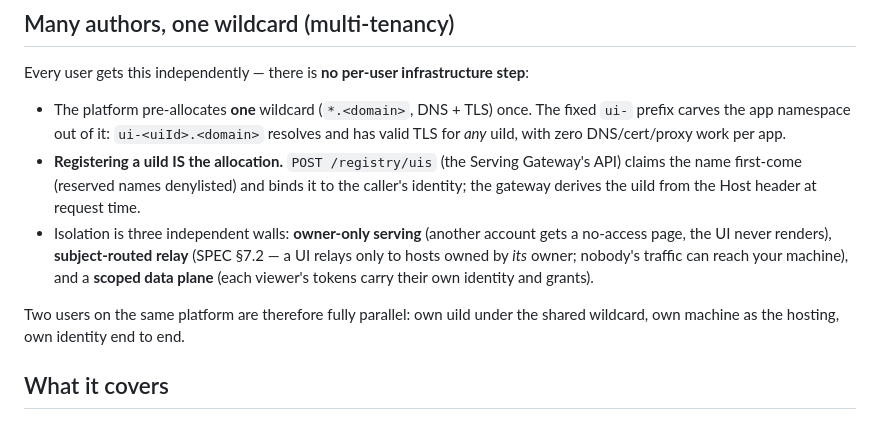
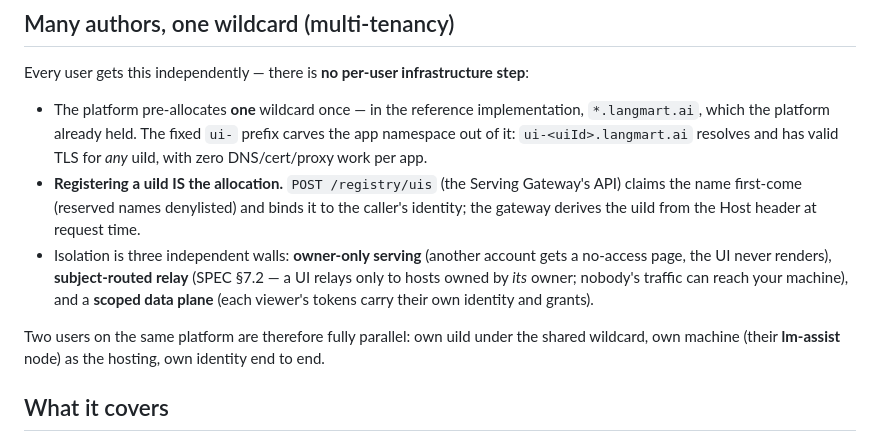
Before and after one commit to langmartai/agentic-ui-spec, a Markdown page: README.md, the part around the change. Rendered like a GitHub page.

Commit message:
docs: multi-tenancy examples use langmart.ai + lm-assist concretely
Co-Authored-By: Claude <noreply@anthropic.com>

```diff
--- a/README.md
+++ b/README.md
@@ -63,9 +63,10 @@ back. [GUIDE.md §5](GUIDE.md) annotates every region of the page.
 
 Every user gets this independently — there is **no per-user infrastructure step**:
 
-- The platform pre-allocates **one** wildcard (`*.<domain>`, DNS + TLS) once. The fixed
-  `ui-` prefix carves the app namespace out of it: `ui-<uiId>.<domain>` resolves and has
-  valid TLS for *any* uiId, with zero DNS/cert/proxy work per app.
+- The platform pre-allocates **one** wildcard once — in the reference implementation,
+  `*.langmart.ai`, which the platform already held. The fixed `ui-` prefix carves the
+  app namespace out of it: `ui-<uiId>.langmart.ai` resolves and has valid TLS for *any*
+  uiId, with zero DNS/cert/proxy work per app.
 - **Registering a uiId IS the allocation.** `POST /registry/uis` (the Serving Gateway's
   API) claims the name first-come (reserved names denylisted) and binds it to the
   caller's identity; the gateway derives the uiId from the Host header at request time.
@@ -75,7 +76,7 @@ Every user gets this independently — there is **no per-user infrastructure ste
   and a **scoped data plane** (each viewer's tokens carry their own identity and grants).
 
 Two users on the same platform are therefore fully parallel: own uiId under the shared
-wildcard, own machine as the hosting, own identity end to end.
+wildcard, own machine (their **lm-assist** node) as the hosting, own identity end to end.
 
 ## What it covers
 
```
Also changed, not shown: ARCHITECTURE.md (+15 -11 lines).
